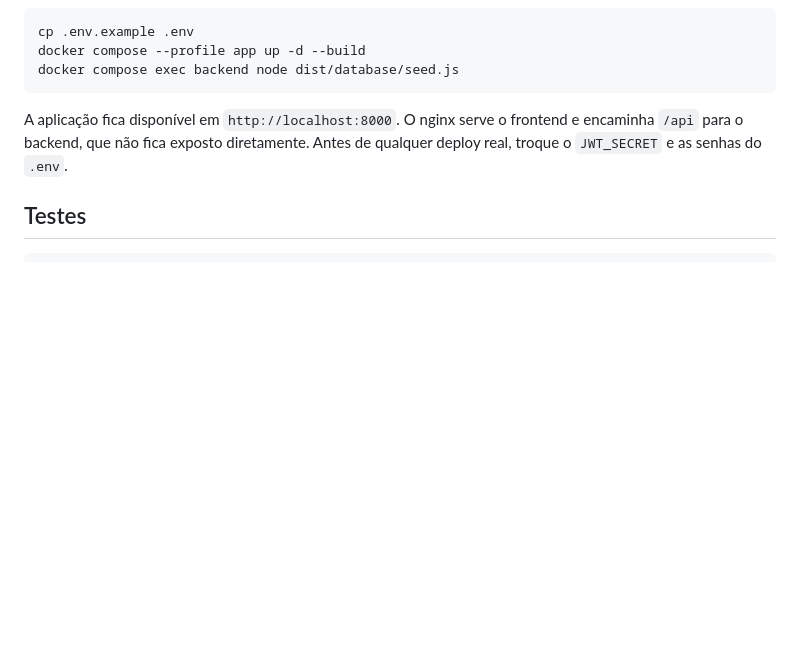
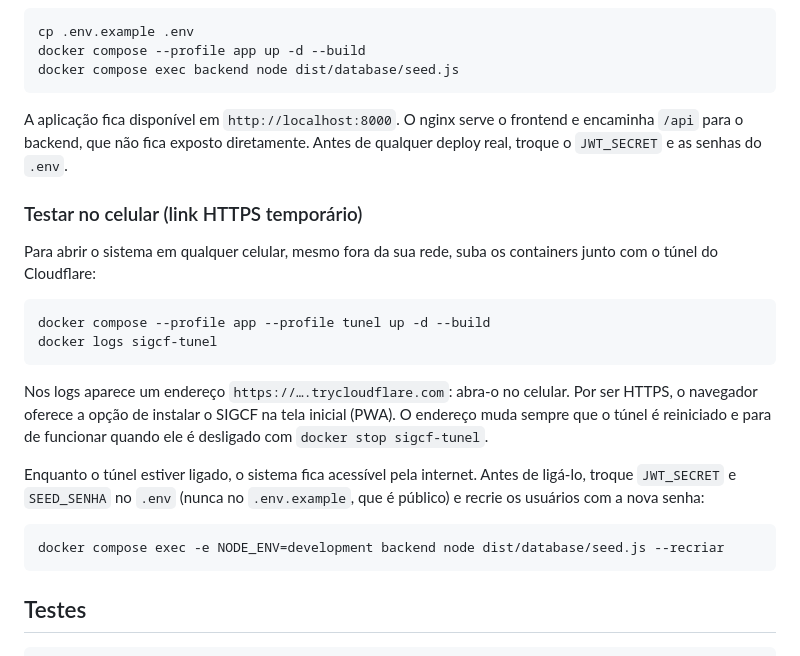
Before and after one commit to guifreiberger/sigcf, a Markdown page: README.md, the part around the change. Drawn GitHub-style; blank space fills up the shorter version.

Commit message:
docs: explica como testar o sistema no celular pelo túnel

````diff
--- a/README.md
+++ b/README.md
@@ -101,6 +101,23 @@ docker compose exec backend node dist/database/seed.js
 
 A aplicação fica disponível em `http://localhost:8000`. O nginx serve o frontend e encaminha `/api` para o backend, que não fica exposto diretamente. Antes de qualquer deploy real, troque o `JWT_SECRET` e as senhas do `.env`.
 
+### Testar no celular (link HTTPS temporário)
+
+Para abrir o sistema em qualquer celular, mesmo fora da sua rede, suba os containers junto com o túnel do Cloudflare:
+
+```bash
+docker compose --profile app --profile tunel up -d --build
+docker logs sigcf-tunel
+```
+
+Nos logs aparece um endereço `https://….trycloudflare.com`: abra-o no celular. Por ser HTTPS, o navegador oferece a opção de instalar o SIGCF na tela inicial (PWA). O endereço muda sempre que o túnel é reiniciado e para de funcionar quando ele é desligado com `docker stop sigcf-tunel`.
+
+Enquanto o túnel estiver ligado, o sistema fica acessível pela internet. Antes de ligá-lo, troque `JWT_SECRET` e `SEED_SENHA` no `.env` (nunca no `.env.example`, que é público) e recrie os usuários com a nova senha:
+
+```bash
+docker compose exec -e NODE_ENV=development backend node dist/database/seed.js --recriar
+```
+
 ## Testes
 
 ```bash
````
